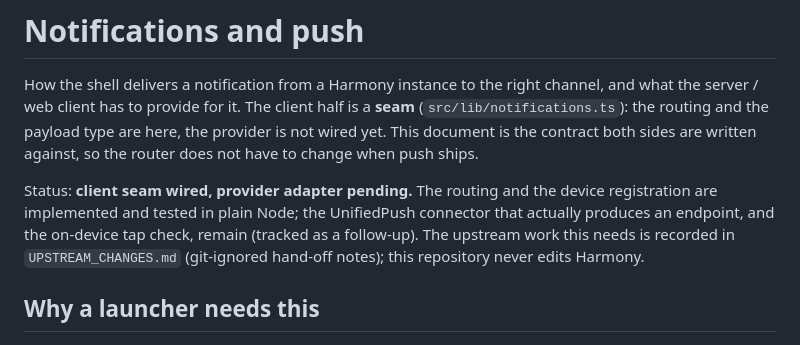
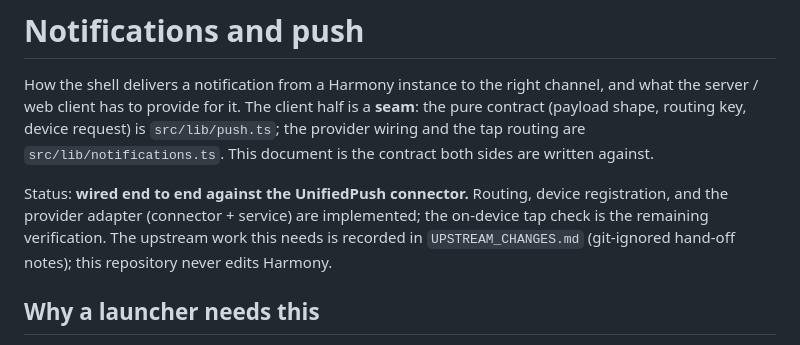
Before and after one commit to YuukiEatsYou/harmony-mobile, a Markdown page: docs/PUSH.md, the part around one of its changes. Drawn GitHub-style.

```diff
--- a/docs/PUSH.md
+++ b/docs/PUSH.md
@@ -2,17 +2,16 @@
 
 How the shell delivers a notification from a Harmony instance to the right
 channel, and what the server / web client has to provide for it. The client
-half is a **seam** (`src/lib/notifications.ts`): the routing and the payload
-type are here, the provider is not wired yet. This document is the contract both
-sides are written against, so the router does not have to change when push
-ships.
+half is a **seam**: the pure contract (payload shape, routing key, device
+request) is `src/lib/push.ts`; the provider wiring and the tap routing are
+`src/lib/notifications.ts`. This document is the contract both sides are written
+against.
 
-Status: **client seam wired, provider adapter pending.** The routing and the
-device registration are implemented and tested in plain Node; the UnifiedPush
-connector that actually produces an endpoint, and the on-device tap check,
-remain (tracked as a follow-up). The upstream work this needs is recorded in
-`UPSTREAM_CHANGES.md` (git-ignored hand-off notes); this repository never edits
-Harmony.
+Status: **wired end to end against the UnifiedPush connector.** Routing, device
+registration, and the provider adapter (connector + service) are implemented;
+the on-device tap check is the remaining verification. The upstream work this
+needs is recorded in `UPSTREAM_CHANGES.md` (git-ignored hand-off notes); this
+repository never edits Harmony.
 
 ## Why a launcher needs this
 
```
Also changed, not shown: other parts of docs/PUSH.md (+41 -20 lines), README.md (+5 -5 lines).
